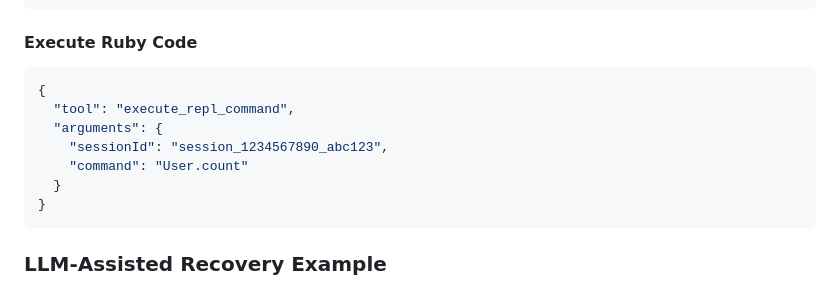
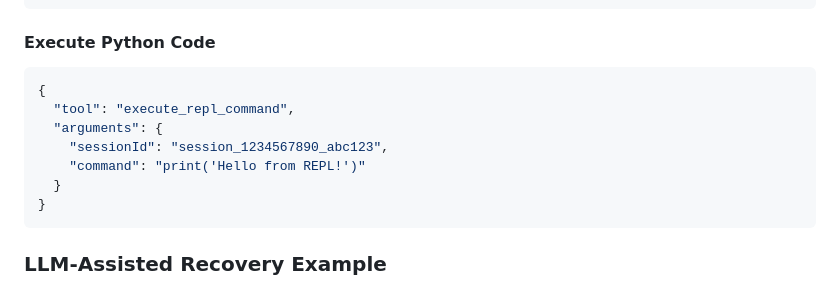
Before and after one commit to takafu/repl-mcp, a Markdown page: README.md, the part around the change. Drawn GitHub-style.

Commit message:
docs: replace Rails-specific example with universal Python code
Changed README example from `User.count` (Rails-specific) to
`print('Hello from REPL\!')` (universal Python) for better
accessibility across different environments.

🤖 Generated with [Claude Code](https://claude.ai/code)

Co-Authored-By: Claude <noreply@anthropic.com>

````diff
--- a/README.md
+++ b/README.md
@@ -252,14 +252,14 @@ Patterns identified by LLM are remembered for the session duration to improve su
 }
 ```
 
-#### Execute Ruby Code
+#### Execute Python Code
 
 ```json
 {
   "tool": "execute_repl_command",
   "arguments": {
     "sessionId": "session_1234567890_abc123",
-    "command": "User.count"
+    "command": "print('Hello from REPL!')"
   }
 }
 ```
````
